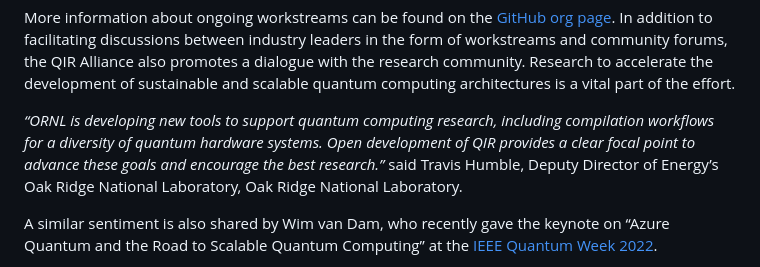
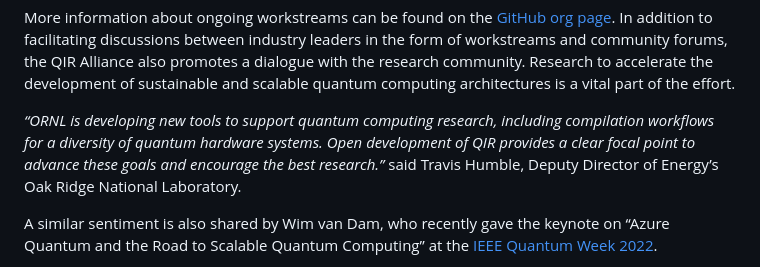
Before and after one commit to qir-alliance/qir-alliance.github.io, a Markdown page: src/posts/year_one_in_review.md, the part around the change. GitHub-like rendering.

Commit message:
fix: correct duplicated article attribution

```diff
--- a/src/posts/year_one_in_review.md
+++ b/src/posts/year_one_in_review.md
@@ -29,7 +29,7 @@ A subsequent workstream to define a more advanced profile that includes support
 
 More information about ongoing workstreams can be found on the [GitHub org page](https://github.com/qir-alliance). In addition to facilitating discussions between industry leaders in the form of workstreams and community forums, the QIR Alliance also promotes a dialogue with the research community. Research to accelerate the development of sustainable and scalable quantum computing architectures is a vital part of the effort.
 
-*“ORNL is developing new tools to support quantum computing research, including compilation workflows for a diversity of quantum hardware systems. Open development of QIR provides a clear focal point to advance these goals and encourage the best research.”* said Travis Humble, Deputy Director of Energy’s Oak Ridge National Laboratory, Oak Ridge National Laboratory.
+*“ORNL is developing new tools to support quantum computing research, including compilation workflows for a diversity of quantum hardware systems. Open development of QIR provides a clear focal point to advance these goals and encourage the best research.”* said Travis Humble, Deputy Director of Energy’s Oak Ridge National Laboratory.
 
 A similar sentiment is also shared by Wim van Dam, who recently gave the keynote on “Azure Quantum and the Road to Scalable Quantum Computing” at the [IEEE Quantum Week 2022](https://qce.quantum.ieee.org/2022).
 
```
